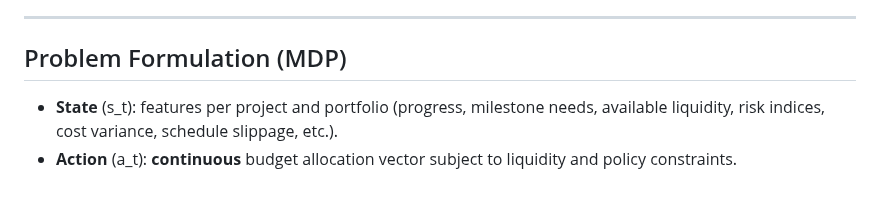
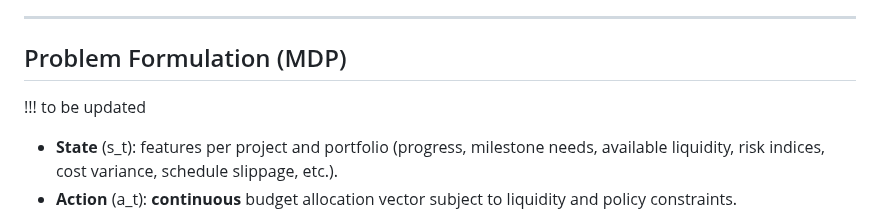
Before and after one commit to UDynamic/PPO-project-portfolio-budgeting-AI-agent, a Markdown page: README.md, the part around one of its changes. Rendered like a GitHub page; blank space fills up the shorter version.

```diff
--- a/README.md
+++ b/README.md
@@ -10,6 +10,7 @@ Traditional portfolio budgeting often relies on **static, deterministic** assump
 
 ---
 ## Problem Formulation (MDP)
+!!! to be updated
 
 - **State** \(s_t\): features per project and portfolio (progress, milestone needs, available liquidity, risk indices, cost variance, schedule slippage, etc.).
 - **Action** \(a_t\): **continuous** budget allocation vector subject to liquidity and policy constraints.
```
Also changed, not shown: other parts of README.md (+1 -0 lines).
